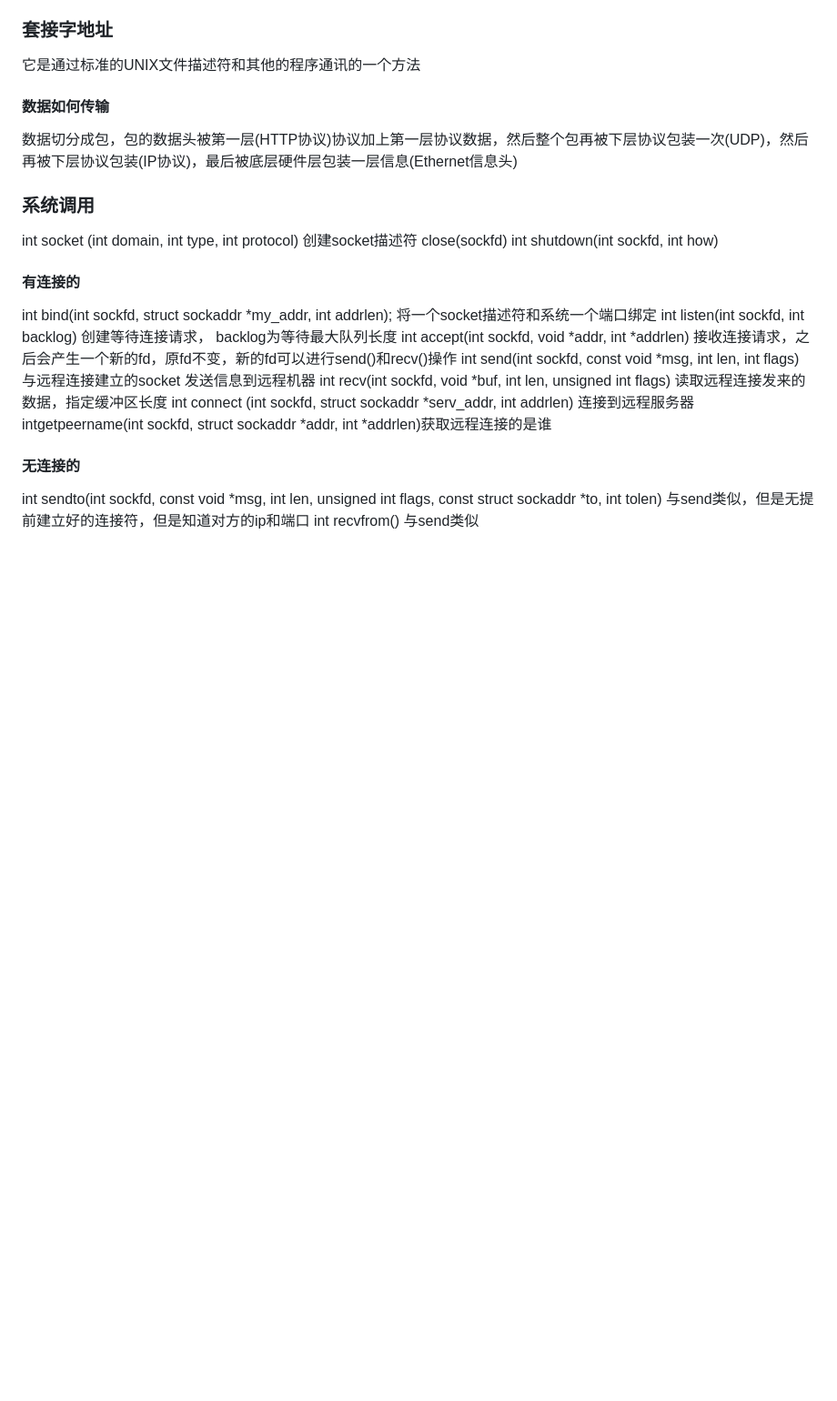
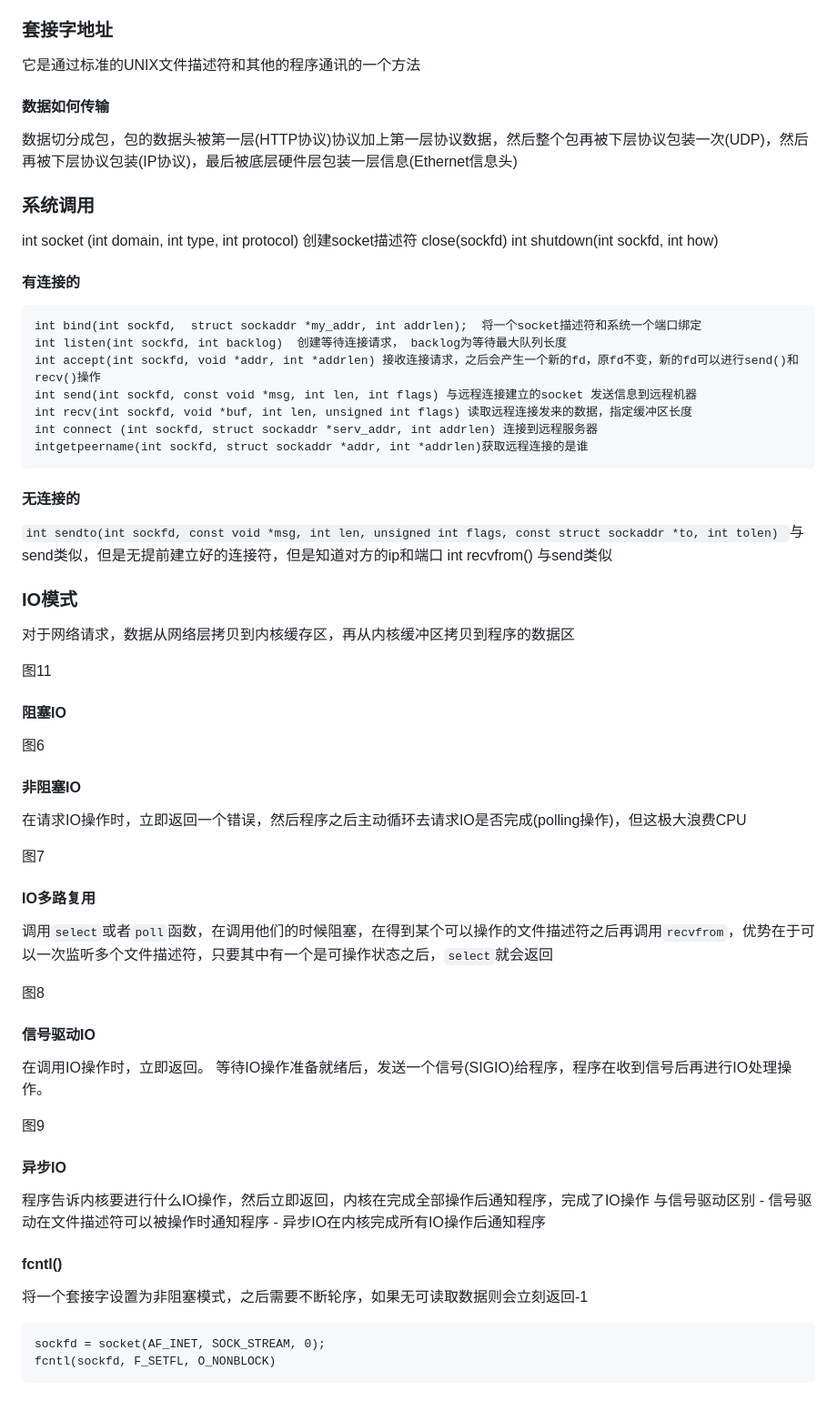
Before and after one commit to zhaozy93/blog, a Markdown page: linux/linux_net_program/linux_socket.md, the part around the change. Shown: that part at 91% size. Drawn GitHub-style; blank space fills up the shorter version.

Commit message:
:art:linux socket

````diff
--- a/linux/linux_net_program/linux_socket.md
+++ b/linux/linux_net_program/linux_socket.md
@@ -630,6 +630,7 @@ int socket (int domain, int type, int protocol)  创建socket描述符
 close(sockfd)
 int shutdown(int sockfd, int how)
 #### 有连接的
+```
 int bind(int sockfd,  struct sockaddr *my_addr, int addrlen);  将一个socket描述符和系统一个端口绑定
 int listen(int sockfd, int backlog)  创建等待连接请求， backlog为等待最大队列长度
 int accept(int sockfd, void *addr, int *addrlen) 接收连接请求，之后会产生一个新的fd，原fd不变，新的fd可以进行send()和recv()操作
@@ -637,6 +638,44 @@ int send(int sockfd, const void *msg, int len, int flags) 与远程连接建立
 int recv(int sockfd, void *buf, int len, unsigned int flags) 读取远程连接发来的数据，指定缓冲区长度
 int connect (int sockfd, struct sockaddr *serv_addr, int addrlen) 连接到远程服务器
 intgetpeername(int sockfd, struct sockaddr *addr, int *addrlen)获取远程连接的是谁
+```
 #### 无连接的
-int sendto(int sockfd, const void *msg, int len, unsigned int flags, const struct sockaddr *to, int tolen) 与send类似，但是无提前建立好的连接符，但是知道对方的ip和端口
+`int sendto(int sockfd, const void *msg, int len, unsigned int flags, const struct sockaddr *to, int tolen) `与send类似，但是无提前建立好的连接符，但是知道对方的ip和端口
 int  recvfrom() 与send类似
+### IO模式
+对于网络请求，数据从网络层拷贝到内核缓存区，再从内核缓冲区拷贝到程序的数据区
+
+图11
+
+#### 阻塞IO
+
+图6
+
+
+#### 非阻塞IO
+在请求IO操作时，立即返回一个错误，然后程序之后主动循环去请求IO是否完成(polling操作)，但这极大浪费CPU
+
+图7
+
+#### IO多路复用
+调用`select`或者`poll`函数，在调用他们的时候阻塞，在得到某个可以操作的文件描述符之后再调用`recvfrom`，优势在于可以一次监听多个文件描述符，只要其中有一个是可操作状态之后，`select`就会返回
+
+图8
+
+#### 信号驱动IO
+在调用IO操作时，立即返回。 等待IO操作准备就绪后，发送一个信号(SIGIO)给程序，程序在收到信号后再进行IO处理操作。
+
+图9
+
+#### 异步IO
+程序告诉内核要进行什么IO操作，然后立即返回，内核在完成全部操作后通知程序，完成了IO操作
+与信号驱动区别
+    - 信号驱动在文件描述符可以被操作时通知程序
+    - 异步IO在内核完成所有IO操作后通知程序
+
+#### fcntl()
+将一个套接字设置为非阻塞模式，之后需要不断轮序，如果无可读取数据则会立刻返回-1
+```
+sockfd = socket(AF_INET, SOCK_STREAM, 0);
+fcntl(sockfd, F_SETFL, O_NONBLOCK)
+```
````
Also changed, not shown: img-bed/linux_socket_10.jpeg (added), img-bed/linux_socket_11.jpeg (added), img-bed/linux_socket_6.jpeg (added), img-bed/linux_socket_7.jpeg (added), img-bed/linux_socket_8.jpeg (added), img-bed/linux_socket_9.jpeg (added), 3 other files.
